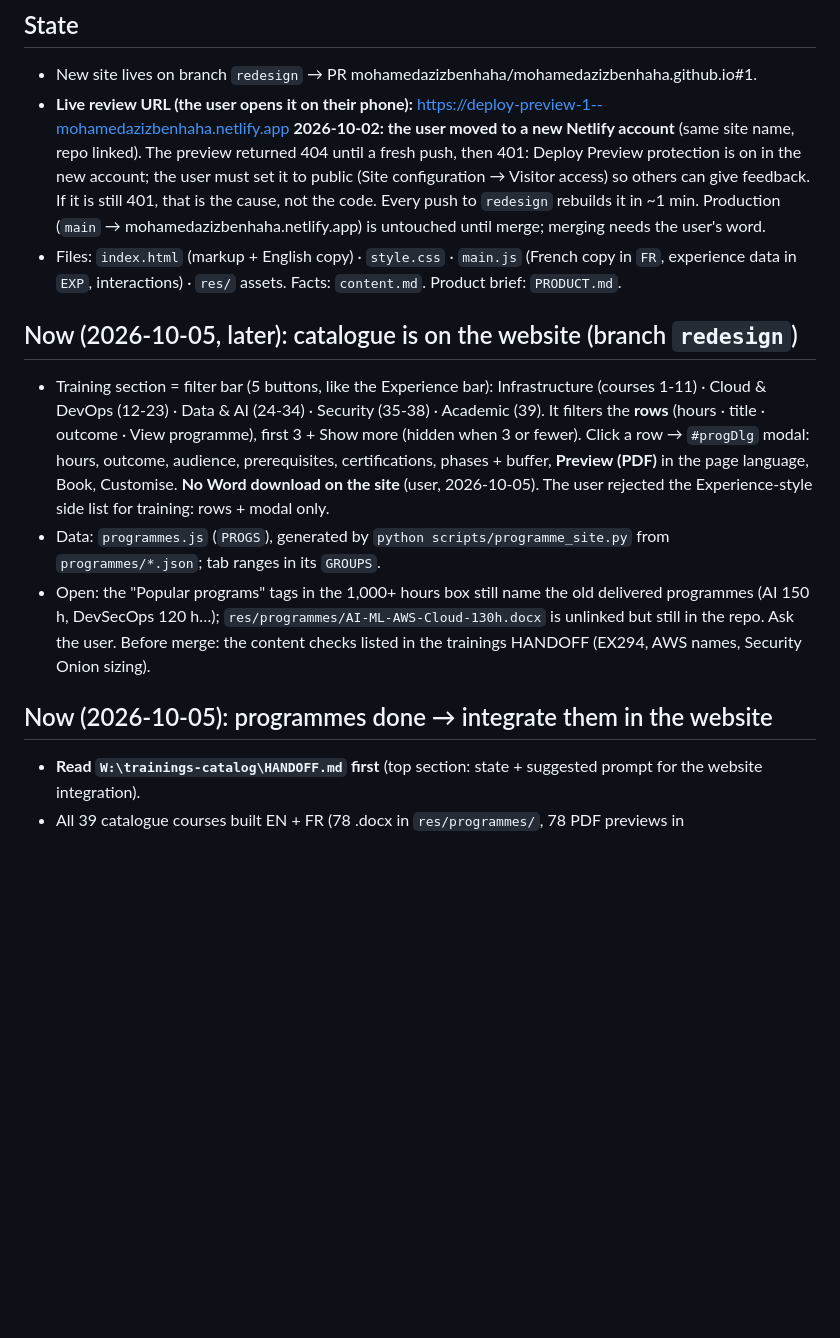
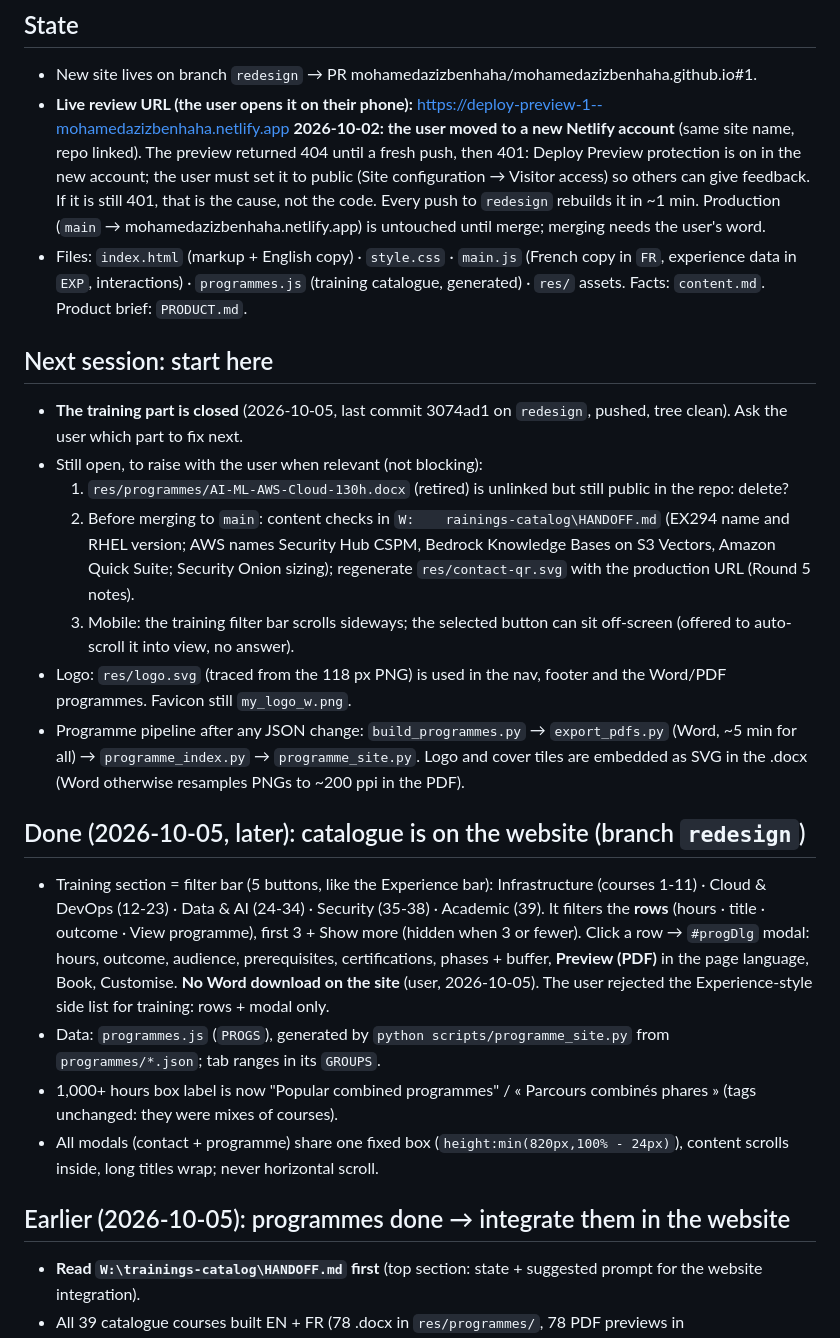
Before and after one commit to mohamedazizbenhaha/mohamedazizbenhaha.github.io, a Markdown page: START-HERE.md, the part around one of its changes. Drawn GitHub-style; blank space fills up the shorter version.

Commit message:
Handoff: training part closed, open items for the next session
Co-Authored-By: Claude Opus 5.5 <noreply@anthropic.com>

```diff
--- a/START-HERE.md
+++ b/START-HERE.md
@@ -5,14 +5,24 @@
 - **Live review URL (the user opens it on their phone):** https://deploy-preview-1--mohamedazizbenhaha.netlify.app
   **2026-10-02: the user moved to a new Netlify account** (same site name, repo linked). The preview returned 404 until a fresh push, then 401: Deploy Preview protection is on in the new account; the user must set it to public (Site configuration → Visitor access) so others can give feedback. If it is still 401, that is the cause, not the code.
   Every push to `redesign` rebuilds it in ~1 min. Production (`main` → mohamedazizbenhaha.netlify.app) is untouched until merge; merging needs the user's word.
-- Files: `index.html` (markup + English copy) · `style.css` · `main.js` (French copy in `FR`, experience data in `EXP`, interactions) · `res/` assets. Facts: `content.md`. Product brief: `PRODUCT.md`.
+- Files: `index.html` (markup + English copy) · `style.css` · `main.js` (French copy in `FR`, experience data in `EXP`, interactions) · `programmes.js` (training catalogue, generated) · `res/` assets. Facts: `content.md`. Product brief: `PRODUCT.md`.
 
-## Now (2026-10-05, later): catalogue is on the website (branch `redesign`)
+## Next session: start here
+- **The training part is closed** (2026-10-05, last commit 3074ad1 on `redesign`, pushed, tree clean). Ask the user which part to fix next.
+- Still open, to raise with the user when relevant (not blocking):
+  1. `res/programmes/AI-ML-AWS-Cloud-130h.docx` (retired) is unlinked but still public in the repo: delete?
+  2. Before merging to `main`: content checks in `W:	rainings-catalog\HANDOFF.md` (EX294 name and RHEL version; AWS names Security Hub CSPM, Bedrock Knowledge Bases on S3 Vectors, Amazon Quick Suite; Security Onion sizing); regenerate `res/contact-qr.svg` with the production URL (Round 5 notes).
+  3. Mobile: the training filter bar scrolls sideways; the selected button can sit off-screen (offered to auto-scroll it into view, no answer).
+- Logo: `res/logo.svg` (traced from the 118 px PNG) is used in the nav, footer and the Word/PDF programmes. Favicon still `my_logo_w.png`.
+- Programme pipeline after any JSON change: `build_programmes.py` → `export_pdfs.py` (Word, ~5 min for all) → `programme_index.py` → `programme_site.py`. Logo and cover tiles are embedded as SVG in the .docx (Word otherwise resamples PNGs to ~200 ppi in the PDF).
+
+## Done (2026-10-05, later): catalogue is on the website (branch `redesign`)
 - Training section = filter bar (5 buttons, like the Experience bar): Infrastructure (courses 1-11) · Cloud & DevOps (12-23) · Data & AI (24-34) · Security (35-38) · Academic (39). It filters the **rows** (hours · title · outcome · View programme), first 3 + Show more (hidden when 3 or fewer). Click a row → `#progDlg` modal: hours, outcome, audience, prerequisites, certifications, phases + buffer, **Preview (PDF)** in the page language, Book, Customise. **No Word download on the site** (user, 2026-10-05). The user rejected the Experience-style side list for training: rows + modal only.
 - Data: `programmes.js` (`PROGS`), generated by `python scripts/programme_site.py` from `programmes/*.json`; tab ranges in its `GROUPS`.
-- Open: the "Popular programs" tags in the 1,000+ hours box still name the old delivered programmes (AI 150 h, DevSecOps 120 h…); `res/programmes/AI-ML-AWS-Cloud-130h.docx` is unlinked but still in the repo. Ask the user. Before merge: the content checks listed in the trainings HANDOFF (EX294, AWS names, Security Onion sizing).
+- 1,000+ hours box label is now "Popular combined programmes" / « Parcours combinés phares » (tags unchanged: they were mixes of courses).
+- All modals (contact + programme) share one fixed box (`height:min(820px,100% - 24px)`), content scrolls inside, long titles wrap; never horizontal scroll.
 
-## Now (2026-10-05): programmes done → integrate them in the website
+## Earlier (2026-10-05): programmes done → integrate them in the website
 - **Read `W:\trainings-catalog\HANDOFF.md` first** (top section: state + suggested prompt for the website integration).
 - All 39 catalogue courses built EN + FR (78 .docx in `res/programmes/`, 78 PDF previews in `res/programmes/pdf/`); table with preview links: `programmes/INDEX.md`. Ethical Hacking was removed from the catalogue for good (user, 2026-10-05).
 - Scripts: `build_programmes.py` (refuses wrong hours) → `export_pdfs.py` (Word → PDF) → `programme_index.py`. Documents state hours only, never sessions.
```
Also changed, not shown: other parts of START-HERE.md (+1 -1 lines).
